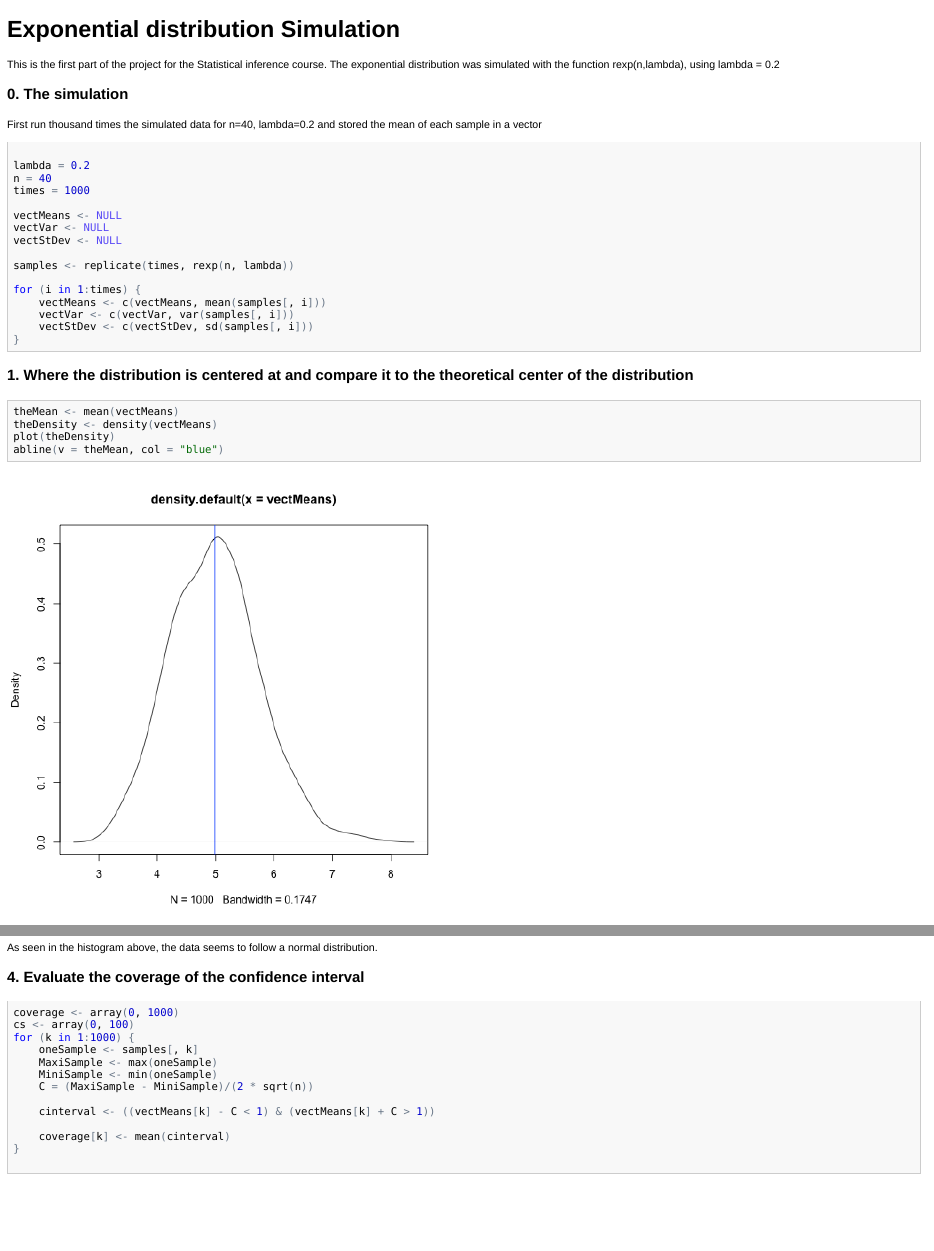
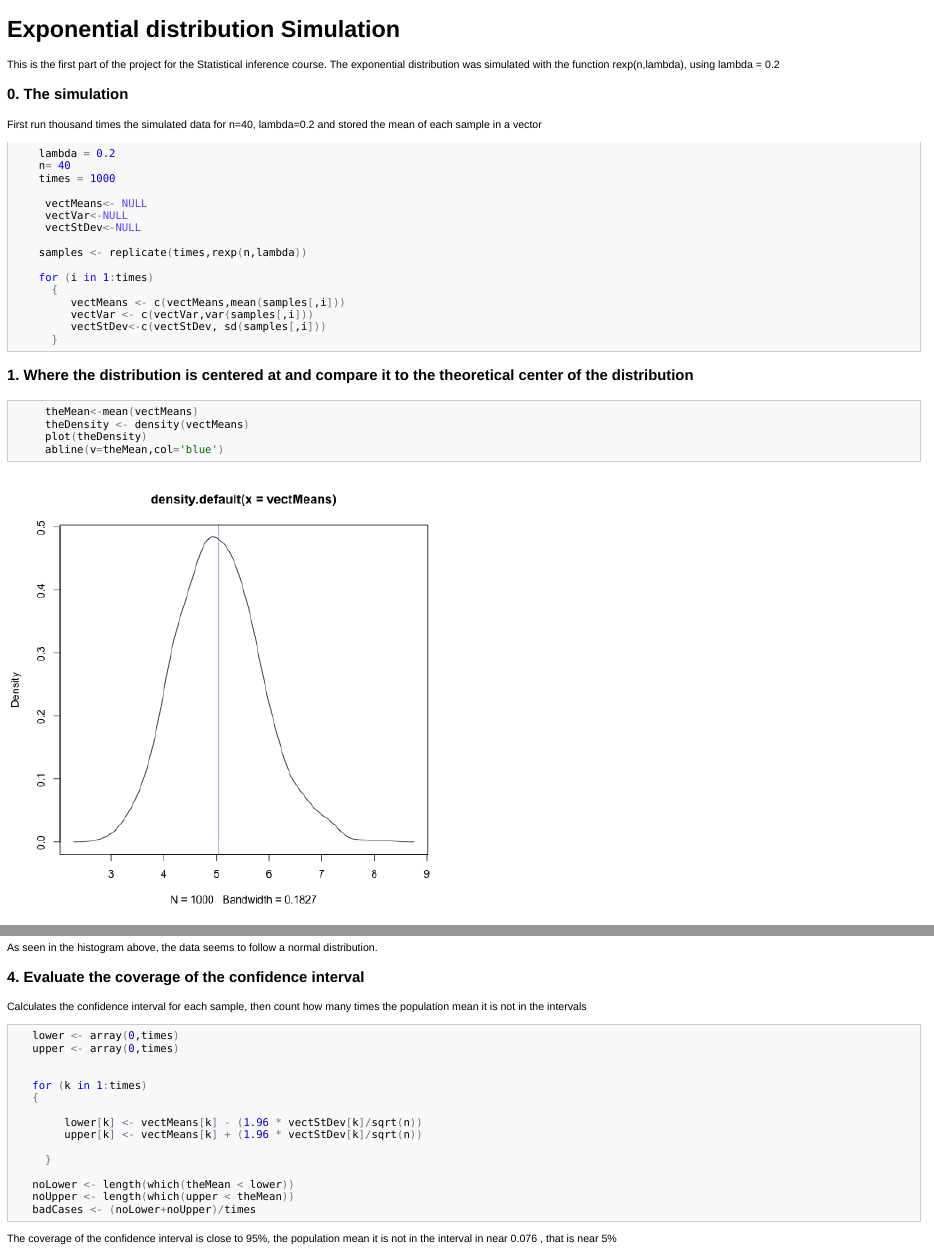
Before and after one commit to lorenazs/InfStatistics-ParA, an R Markdown document (exponential.Rmd): the page in a window 1100 px wide, from its top, and a second part further down, joined at a grey line. The pictures show the output file exponential.html that the author committed with the source, opened offline.

Commit message:
final version
versión final del proyecto A

````diff
--- a/exponential.Rmd
+++ b/exponential.Rmd
@@ -49,30 +50,37 @@ The theoretical variance for the exponential distribution is 1/(lambda*lambda),
 The variance for the simulated data is `r variance`,  again very close to the theoretical value.
 ### 3. Show that the distribution is approximaterly normal
 The next graph is a qqplot that evaluates the fit of the sample data with a normal distribution. It uses the theoretical quantiles of the distribution
+
 ```{r, echo=TRUE}
 
      hist(vectMeans)
 
 ```
+
 As seen in the histogram above, the data seems to follow a  normal distribution.
 
 
 ### 4.  Evaluate the coverage of the confidence interval
+Calculates the confidence interval for each sample, then count how many times the population mean it is not in the intervals
 
 ```{r, echo=TRUE}
-   coverage <- array(0,1000)
-   cs <- array(0,100)
-   for (k in 1:1000)
+
+
+   lower <- array(0,times)
+   upper <- array(0,times)
+
+
+   for (k in 1:times)
    {
-        oneSample<- samples[,k]
-        MaxiSample <- max(oneSample)
-        MiniSample <- min(oneSample)
-        C = (MaxiSample-MiniSample)/(2*sqrt(n))
 
-        cinterval <- ((vectMeans[k]-C < 1) & (vectMeans[k] + C > 1))
+        lower[k] <- vectMeans[k] - (1.96 * vectStDev[k]/sqrt(n))
+        upper[k] <- vectMeans[k] + (1.96 * vectStDev[k]/sqrt(n))
 
-        coverage[k]<-mean(cinterval)
      }
 
+   noLower <- length(which(theMean < lower))
+   noUpper <- length(which(upper < theMean))
+   badCases <- (noLower+noUpper)/times
 
 ```
+The coverage of the confidence interval is close to 95%, the population mean it is not in the interval in near `r badCases` , that is near 5%
````
Also changed, not shown: Exponential.pdf, exponential.html, exponential.md, exponentialv2.md, figure/unnamed-chunk-2.png, figure/unnamed-chunk-4.png, exponential.Rmd (1 more changed lines).
